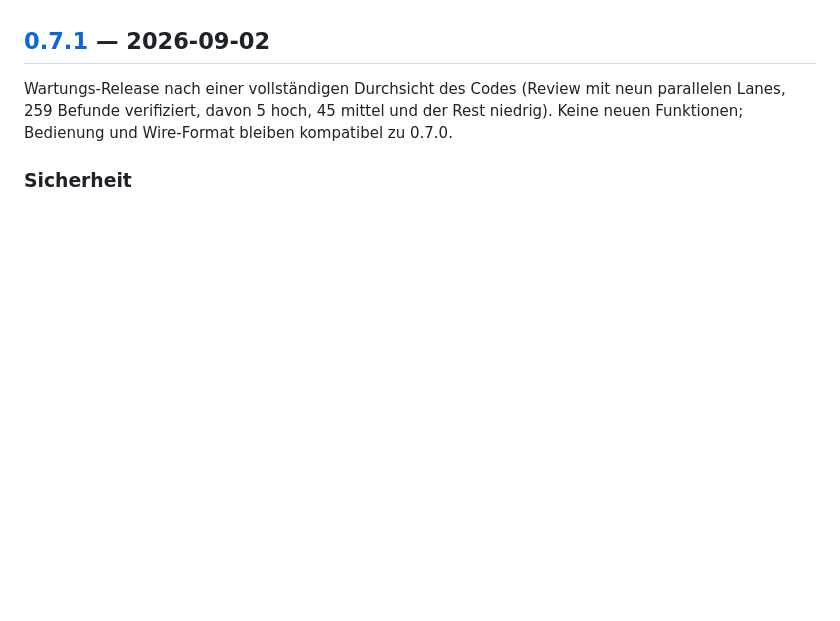
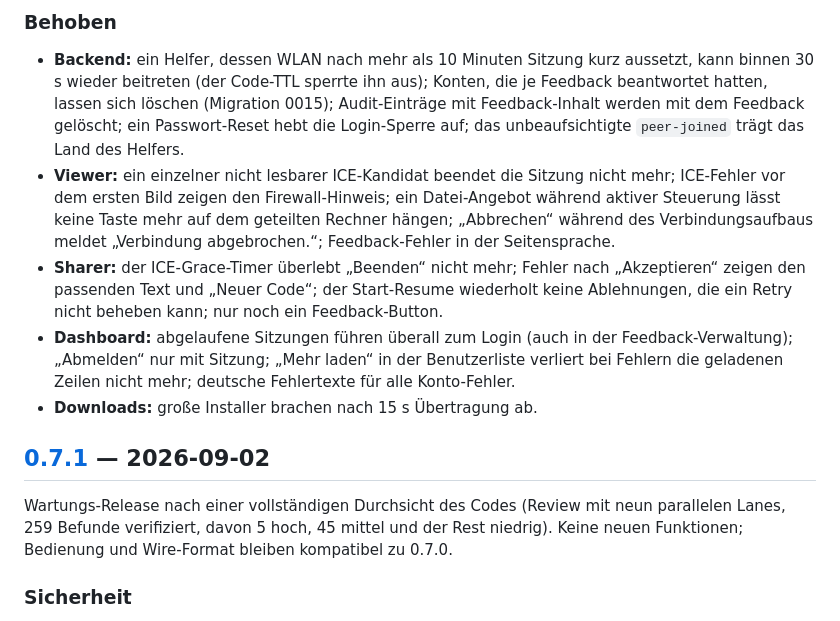
Before and after one commit to phash/auffi, a Markdown page: CHANGELOG.md, the part around one of its changes. GitHub-like rendering; blank space fills up the shorter version.

```diff
--- a/CHANGELOG.md
+++ b/CHANGELOG.md
@@ -7,3 +79,25 @@ Projekt nutzt [Semantic Versioning](https://semver.org/lang/de/).
+### Behoben
+
+- **Backend:** ein Helfer, dessen WLAN nach mehr als 10 Minuten Sitzung kurz
+  aussetzt, kann binnen 30 s wieder beitreten (der Code-TTL sperrte ihn
+  aus); Konten, die je Feedback beantwortet hatten, lassen sich löschen
+  (Migration 0015); Audit-Einträge mit Feedback-Inhalt werden mit dem
+  Feedback gelöscht; ein Passwort-Reset hebt die Login-Sperre auf; das
+  unbeaufsichtigte `peer-joined` trägt das Land des Helfers.
+- **Viewer:** ein einzelner nicht lesbarer ICE-Kandidat beendet die Sitzung
+  nicht mehr; ICE-Fehler vor dem ersten Bild zeigen den Firewall-Hinweis;
+  ein Datei-Angebot während aktiver Steuerung lässt keine Taste mehr auf dem
+  geteilten Rechner hängen; „Abbrechen“ während des Verbindungsaufbaus
+  meldet „Verbindung abgebrochen.“; Feedback-Fehler in der Seitensprache.
+- **Sharer:** der ICE-Grace-Timer überlebt „Beenden“ nicht mehr; Fehler nach
+  „Akzeptieren“ zeigen den passenden Text und „Neuer Code“; der Start-Resume
+  wiederholt keine Ablehnungen, die ein Retry nicht beheben kann; nur noch
+  ein Feedback-Button.
+- **Dashboard:** abgelaufene Sitzungen führen überall zum Login (auch in der
+  Feedback-Verwaltung); „Abmelden“ nur mit Sitzung; „Mehr laden“ in der
+  Benutzerliste verliert bei Fehlern die geladenen Zeilen nicht mehr;
+  deutsche Fehlertexte für alle Konto-Fehler.
+- **Downloads:** große Installer brachen nach 15 s Übertragung ab.
 
 ## [0.7.1] — 2026-09-02
 
```
Also changed, not shown: other parts of CHANGELOG.md (+72 -0 lines).
